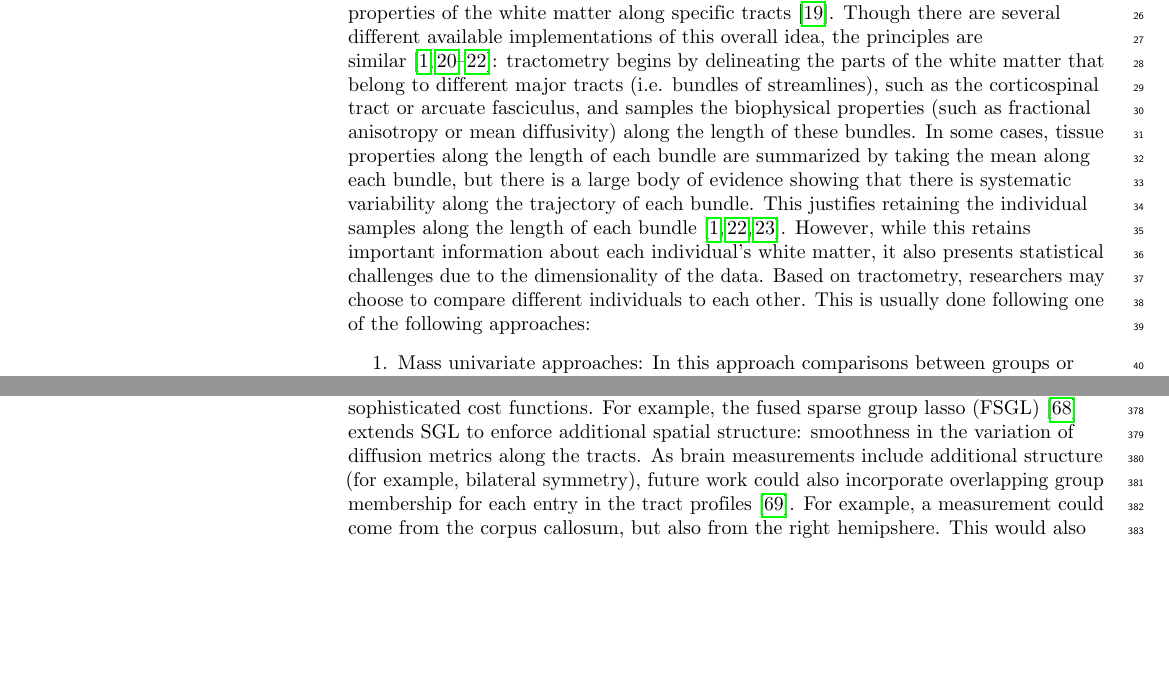
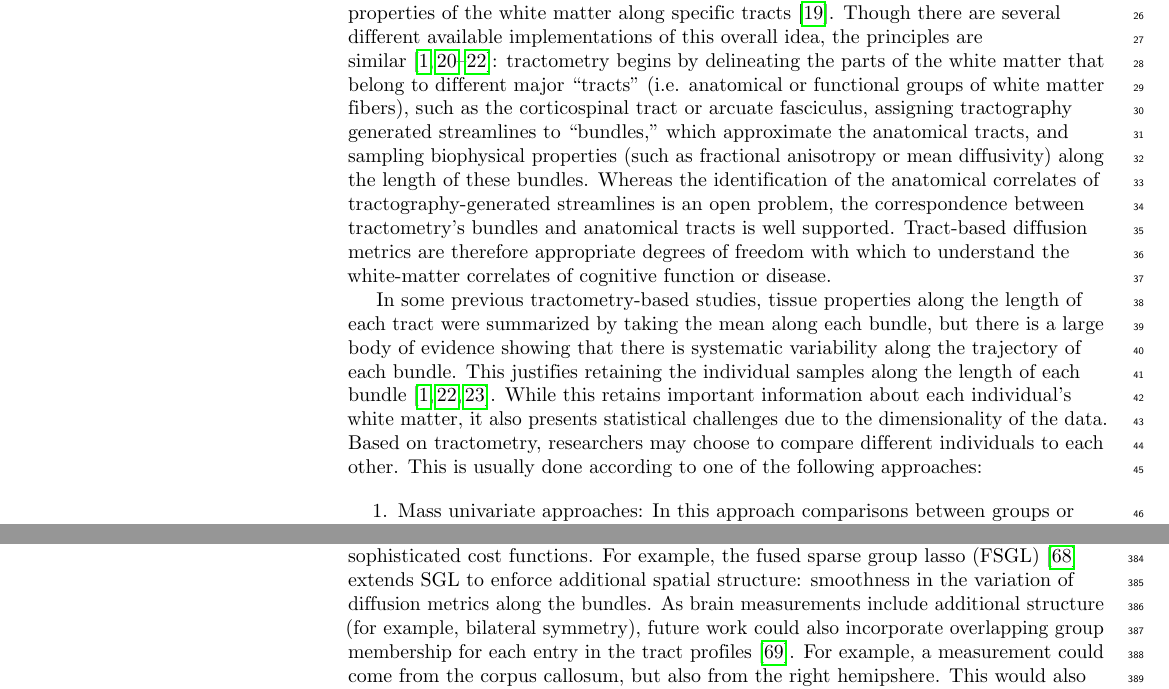
Before and after one commit to richford/afq-insight-paper, a LaTeX document (reports/manuscript/paper.tex, which reads reports/manuscript/sections/conclusion.tex, reports/manuscript/sections/introduction.tex): two parts of pages 2 and 12 of 18, joined at a grey line, cut so that both start at the same text, the shorter picture padded with empty space. Compiled offline with pdfLaTeX.

Commit message:
Use tract and bundle consistently. Add sentence to introduction arguing that bundles, not streamlines, are the appropriate degrees of freedom for studying dMRI

```diff
--- a/reports/manuscript/sections/conclusion.tex
+++ b/reports/manuscript/sections/conclusion.tex
@@ -75,7 +75,7 @@ would pose a challenging problem to solve using SGL.
 The results we present here also motivate extensions of the method using more
 sophisticated cost functions. For example, the fused sparse group lasso (FSGL)
 \cite{zhou2012} extends SGL to enforce additional spatial structure: smoothness
-in the variation of diffusion metrics along the tracts. As brain measurements
+in the variation of diffusion metrics along the bundles. As brain measurements
 include additional structure (for example, bilateral symmetry), future work
 could also incorporate overlapping group membership for each entry in the tract
 profiles \cite{Rao2014-xm}. For example, a measurement could come from the
--- a/reports/manuscript/sections/introduction.tex
+++ b/reports/manuscript/sections/introduction.tex
@@ -38,21 +40,30 @@ matter along specific tracts \cite{Bells2011-cf}. Though there are
 several different available implementations of this overall idea,
 the principles are similar \cite{yeatman2012tract, Yendiki2011-ay,
 Wassermann2016-iv, ODonnell2009-uu}: tractometry begins by delineating
-the parts of the white matter that belong to different major tracts
-(i.e. bundles of streamlines), such as the corticospinal tract or arcuate
-fasciculus, and samples the biophysical properties (such as fractional
-anisotropy or mean diffusivity) along the length of these bundles.
-In some cases, tissue properties along the length of each bundle are
-summarized by taking the mean along each bundle, but there is a large
-body of evidence showing that there is systematic variability along
-the trajectory of each bundle. This justifies retaining the individual
-samples along the length of each bundle \cite{yeatman2012tract,
-colby2012, ODonnell2009-uu}. However, while this retains important
-information about each individual's white matter, it also presents
-statistical challenges due to the dimensionality of the data. Based on
-tractometry, researchers may choose to compare different individuals
-to each other. This is usually done following one of the following
-approaches:
+the parts of the white matter that belong to different major ``tracts''
+(i.e. anatomical or functional groups of white matter fibers),
+such as the corticospinal tract or arcuate fasciculus, assigning
+tractography generated streamlines to ``bundles,'' which approximate
+the anatomical tracts, and sampling biophysical properties (such
+as fractional anisotropy or mean diffusivity) along the length
+of these bundles. Whereas the identification of the anatomical
+correlates of tractography-generated streamlines is an open problem,
+the correspondence between tractometry's bundles and anatomical tracts
+is well supported. Tract-based diffusion metrics are therefore
+appropriate degrees of freedom with which to understand the
+white-matter correlates of cognitive function or disease.
+
+In some previous tractometry-based studies, tissue properties along
+the length of each tract were summarized by taking the mean along
+each bundle, but there is a large body of evidence showing that there
+is systematic variability along the trajectory of each bundle. This
+justifies retaining the individual samples along the length of each
+bundle \cite{yeatman2012tract, colby2012, ODonnell2009-uu}. While this
+retains important information about each individual's white matter, it
+also presents statistical challenges due to the dimensionality of the
+data. Based on tractometry, researchers may choose to compare different
+individuals to each other. This is usually done according to one of the
+following approaches:
 
 \begin{enumerate}
 
```
Also changed, not shown: reports/manuscript/sections/methods.tex (+1 -1 lines), reports/manuscript/sections/conclusion.tex (2 more changed lines), reports/manuscript/sections/introduction.tex (32 more changed lines).
